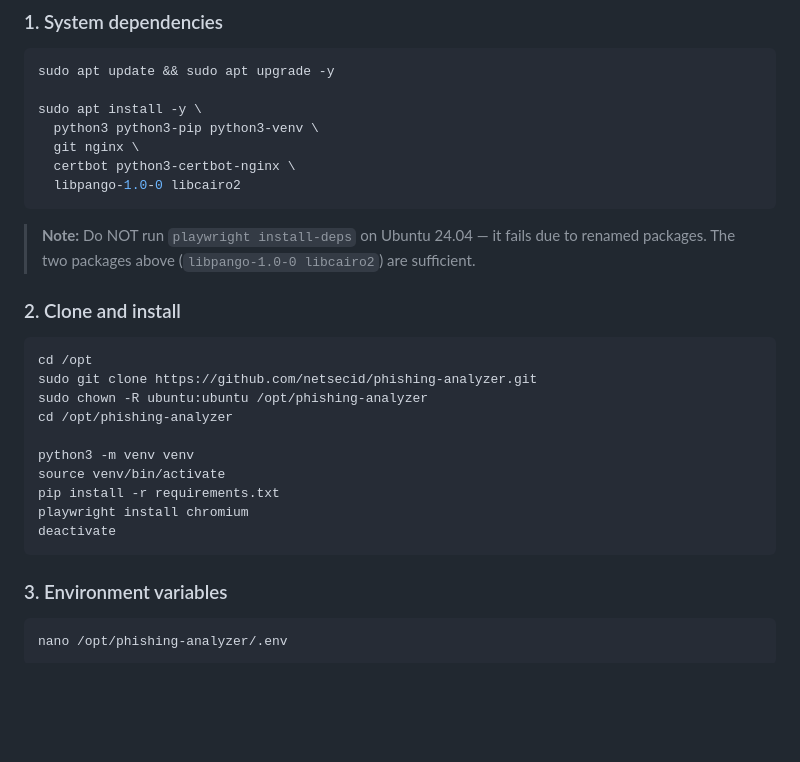
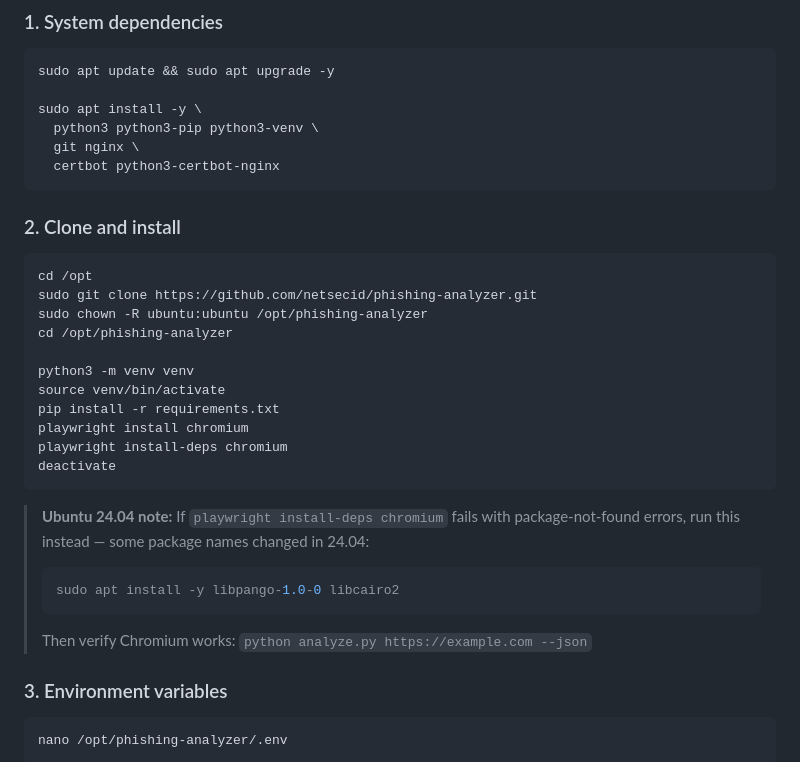
Before and after one commit to netsecid/phishing-analyzer, a Markdown page: docs/deployment.md, the part around the change. Drawn GitHub-style; blank space fills up the shorter version.

Commit message:
docs: add playwright install-deps step to deployment guide

````diff
--- a/docs/deployment.md
+++ b/docs/deployment.md
@@ -159,11 +159,8 @@ sudo apt update && sudo apt upgrade -y
 sudo apt install -y \
   python3 python3-pip python3-venv \
   git nginx \
-  certbot python3-certbot-nginx \
-  libpango-1.0-0 libcairo2
+  certbot python3-certbot-nginx
 ```
-
-> **Note:** Do NOT run `playwright install-deps` on Ubuntu 24.04 — it fails due to renamed packages. The two packages above (`libpango-1.0-0 libcairo2`) are sufficient.
 
 ### 2. Clone and install
 
@@ -177,8 +174,15 @@ python3 -m venv venv
 source venv/bin/activate
 pip install -r requirements.txt
 playwright install chromium
+playwright install-deps chromium
 deactivate
 ```
+
+> **Ubuntu 24.04 note:** If `playwright install-deps chromium` fails with package-not-found errors, run this instead — some package names changed in 24.04:
+> ```bash
+> sudo apt install -y libpango-1.0-0 libcairo2
+> ```
+> Then verify Chromium works: `python analyze.py https://example.com --json`
 
 ### 3. Environment variables
 
````
